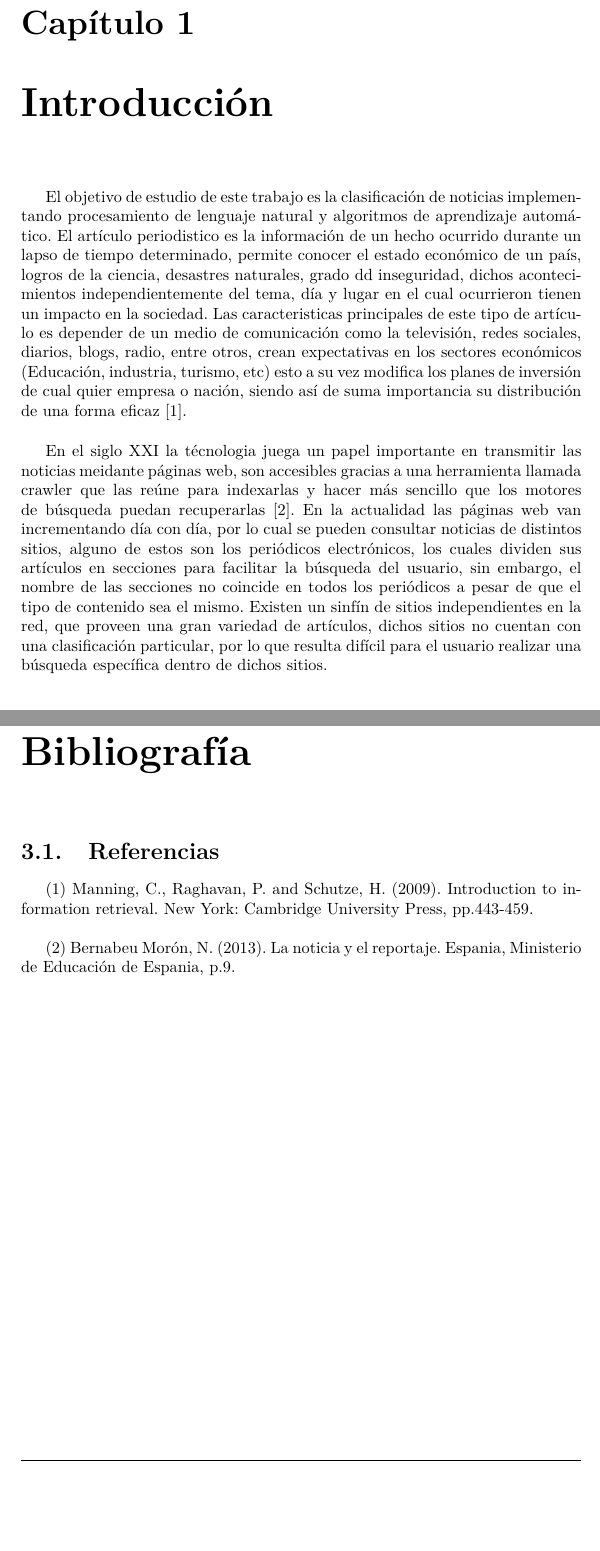
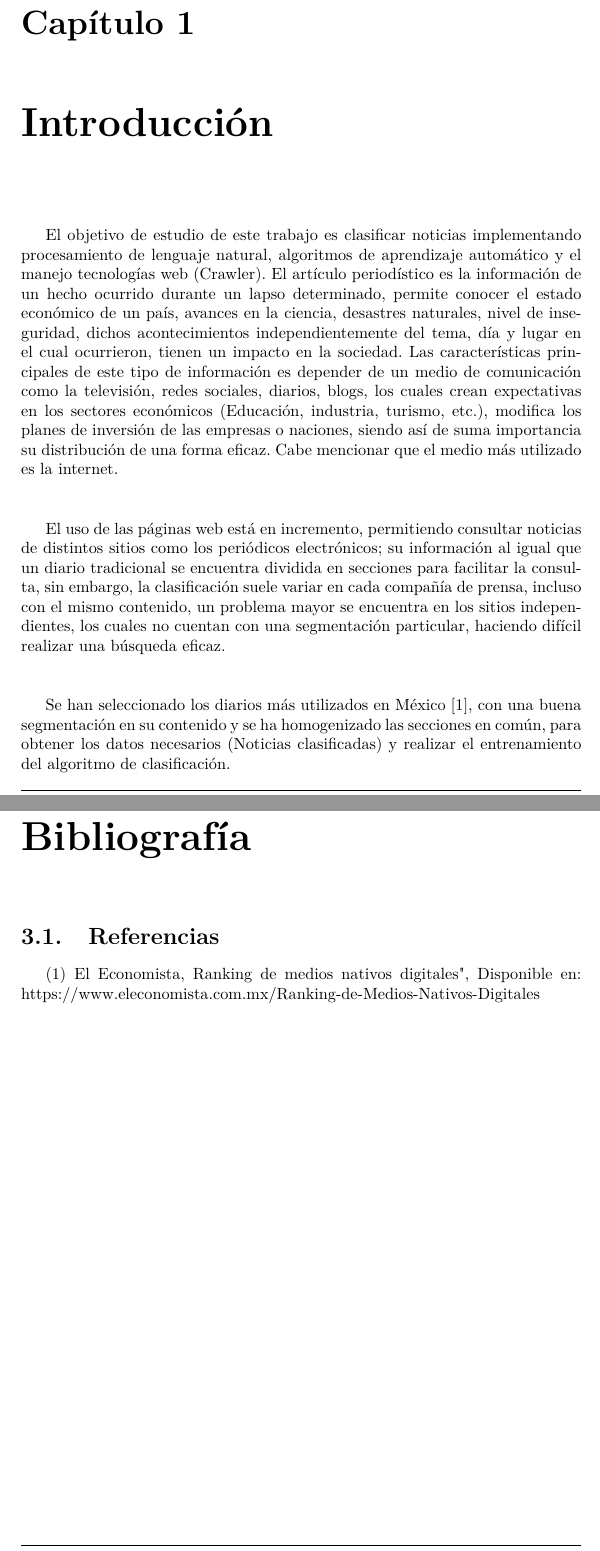
Before and after one commit to AndresHGdeG/TT1, a LaTeX book (DocumentoAnalisis/ClasificadorDeNoticias.tex, which reads DocumentoAnalisis/Capitulos/Capitulo-1.tex, DocumentoAnalisis/Capitulos/Referencias.tex): two parts of pages 5 and 9 of 9 before the commit and two parts of pages 5 and 11 of 11 after it, joined at a grey line, cut so that both start at the same text, the shorter picture padded with empty space. Compiled offline with pdfLaTeX.

Commit message:
Se ha termiando la redaccion  de la introduccion

```diff
--- a/DocumentoAnalisis/Capitulos/Capitulo-1.tex
+++ b/DocumentoAnalisis/Capitulos/Capitulo-1.tex
@@ -1,10 +1,12 @@
 
 \chapter{Introducción}\label{chp:introduccion}
 
-El objetivo de estudio de este trabajo es la clasificación de noticias implementando
-procesamiento de lenguaje natural y algoritmos de aprendizaje automático. El artículo periodistico es la información de un hecho ocurrido durante un lapso de tiempo determinado, permite conocer el estado económico de un país, logros de la ciencia, desastres naturales, grado dd inseguridad, dichos acontecimientos independientemente del tema, día y lugar en el cual ocurrieron tienen un impacto en la sociedad. Las caracteristicas principales de este tipo de artículo es depender de un medio de comunicación como la televisión, redes sociales, diarios, blogs, radio, entre otros, crean expectativas en los sectores económicos (Educación, industria, turismo, etc) esto a su vez modifica los planes de inversión de cual quier empresa o nación, siendo así de suma importancia su distribución de una forma eficaz [1].\\
+El objetivo de estudio de este trabajo es clasificar noticias implementando procesamiento de lenguaje natural, algoritmos de aprendizaje automático y el manejo tecnologías web (Crawler). El artículo periodístico es la información de un hecho ocurrido durante un lapso determinado, permite conocer el estado económico de un país, avances en la ciencia, desastres naturales, nivel de inseguridad, dichos acontecimientos independientemente del tema, día y lugar en el cual ocurrieron, tienen un impacto en la sociedad. Las características principales de este tipo de información es depender de un medio de comunicación como la televisión, redes sociales, diarios, blogs, los cuales crean expectativas en los sectores económicos (Educación, industria, turismo, etc.), modifica los planes de inversión de las empresas o naciones, siendo así de suma importancia su distribución de una forma eficaz. Cabe mencionar que el medio más utilizado es la internet.\\
 
-En el siglo XXI la técnologia juega un papel importante en transmitir las noticias meidante páginas web, son accesibles gracias a una herramienta llamada crawler que las reúne para indexarlas y hacer más sencillo que los motores de búsqueda puedan recuperarlas [2]. En la actualidad las páginas web van incrementando día con día, por lo cual se pueden consultar noticias de distintos sitios, alguno de estos son los periódicos electrónicos, los cuales dividen sus artículos en secciones para facilitar la búsqueda del usuario, sin embargo, el nombre de las secciones no coincide en todos los periódicos a pesar de que el tipo de contenido sea el mismo. Existen un sinfín de sitios independientes en la red, que proveen una gran variedad de artículos, dichos sitios no cuentan con una clasificación particular, por lo que resulta difícil para el usuario realizar una búsqueda específica dentro de dichos sitios.
+El uso de las páginas web está en incremento, permitiendo consultar noticias de distintos sitios como los periódicos electrónicos; su información al igual que un diario tradicional se encuentra dividida en secciones para facilitar la consulta, sin embargo, la clasificación suele variar en cada compañía de prensa, incluso con el mismo contenido, un problema mayor se encuentra en los sitios independientes, los cuales no cuentan con una segmentación particular, haciendo difícil realizar una búsqueda eficaz.\\
+
+Se han seleccionado los diarios más utilizados en México [1], con una buena segmentación en su contenido y se ha homogenizado las secciones en común, para obtener los datos necesarios (Noticias clasificadas) y realizar el entrenamiento del algoritmo de clasificación.
+
 
 
 \section{Problemática}
--- a/DocumentoAnalisis/Capitulos/Referencias.tex
+++ b/DocumentoAnalisis/Capitulos/Referencias.tex
@@ -4,6 +4,4 @@
 
 \section{Referencias}
 
-(1) Manning, C., Raghavan, P. and Schutze, H. (2009). Introduction to information retrieval. New York: Cambridge University Press, pp.443-459.\\
-
-(2) Bernabeu Morón, N. (2013). La noticia y el reportaje. Espania, Ministerio de Educación de Espania, p.9.
+(1) El Economista, "Ranking de medios nativos digitales", Disponible en: https://www.eleconomista.com.mx/Ranking-de-Medios-Nativos-Digitales
```
Also changed, not shown: DocumentoAnalisis/ClasificadorDeNoticias.pdf, DocumentoAnalisis/Capitulos/Capitulo-1.tex (2 more changed lines).
